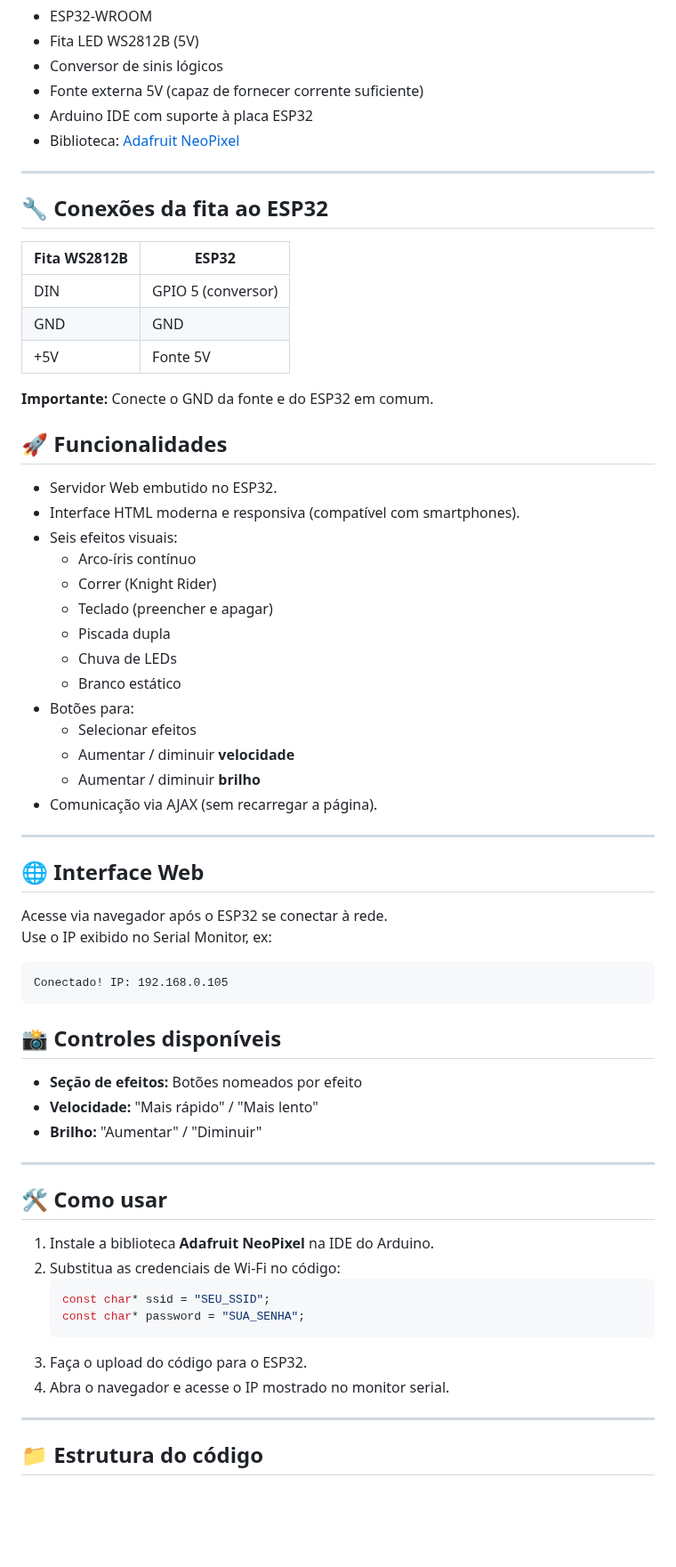
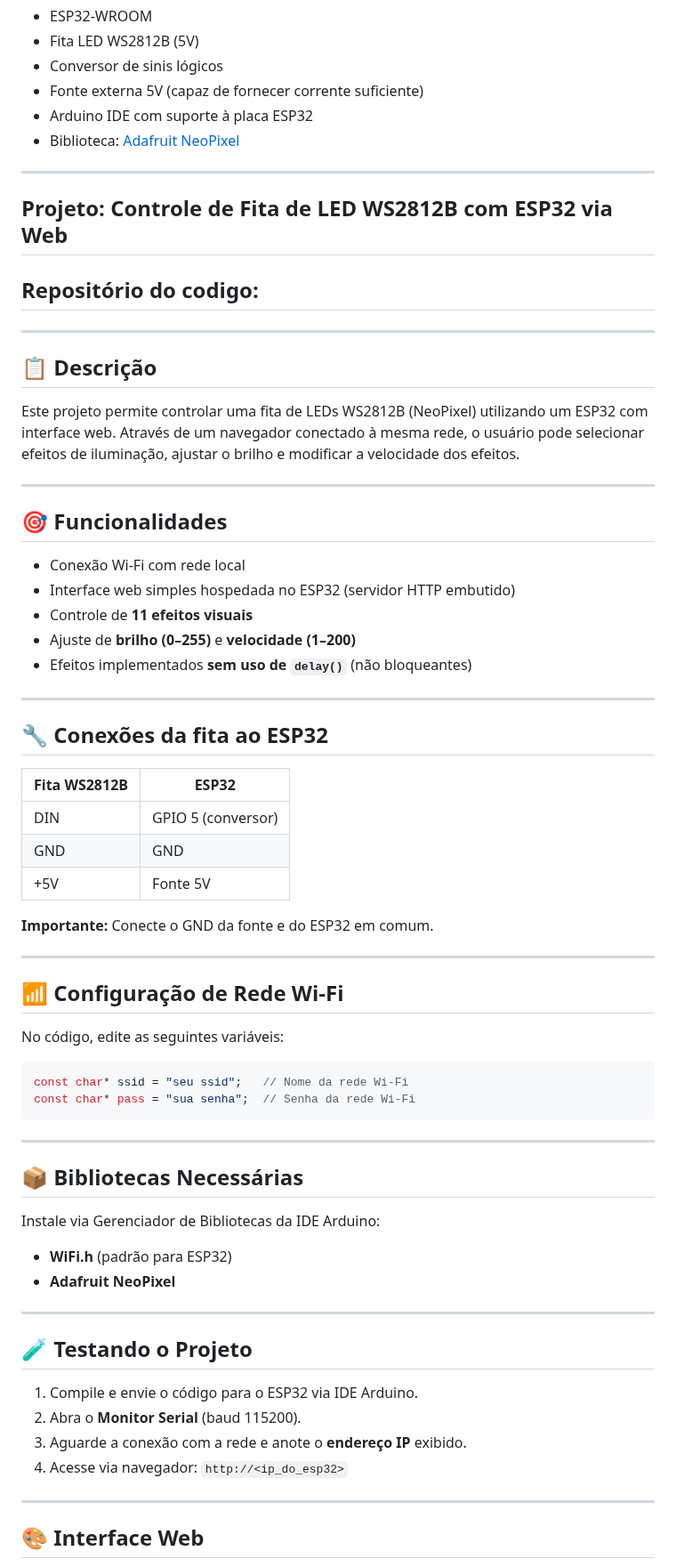
Before and after one commit to Epaminondaslage/fita_led_WS2812B, a Markdown page: README.md, the part around one of its changes. Shown at 89% size. Drawn GitHub-style; blank space fills up the shorter version.

````diff
--- a/README.md
+++ b/README.md
@@ -222,6 +222,27 @@ Possui suporte a protocolos como **MQTT**, **HTTP**, e bibliotecas como **ESPAsy
 
 ---
 
+## Projeto: Controle de Fita de LED WS2812B com ESP32 via Web
+
+## Repositório do codigo:
+
+---
+
+## 📋 Descrição
+
+Este projeto permite controlar uma fita de LEDs WS2812B (NeoPixel) utilizando um ESP32 com interface web. Através de um navegador conectado à mesma rede, o usuário pode selecionar efeitos de iluminação, ajustar o brilho e modificar a velocidade dos efeitos.
+
+---
+
+## 🎯 Funcionalidades
+
+- Conexão Wi-Fi com rede local
+- Interface web simples hospedada no ESP32 (servidor HTTP embutido)
+- Controle de **11 efeitos visuais**
+- Ajuste de **brilho (0–255)** e **velocidade (1–200)**
+- Efeitos implementados **sem uso de `delay()`** (não bloqueantes)
+
+---
 ## 🔧 Conexões da fita ao ESP32
 
 | Fita WS2812B | ESP32                  |
@@ -232,55 +253,36 @@ Possui suporte a protocolos como **MQTT**, **HTTP**, e bibliotecas como **ESPAsy
 
 **Importante:** Conecte o GND da fonte e do ESP32 em comum.
 
+---
 
-## 🚀 Funcionalidades
+## 📶 Configuração de Rede Wi-Fi
 
-- Servidor Web embutido no ESP32.
-- Interface HTML moderna e responsiva (compatível com smartphones).
-- Seis efeitos visuais:
-  - Arco-íris contínuo
-  - Correr (Knight Rider)
-  - Teclado (preencher e apagar)
-  - Piscada dupla
-  - Chuva de LEDs
-  - Branco estático
-- Botões para:
-  - Selecionar efeitos
-  - Aumentar / diminuir **velocidade**
-  - Aumentar / diminuir **brilho**
-- Comunicação via AJAX (sem recarregar a página).
+No código, edite as seguintes variáveis:
+
+```cpp
+const char* ssid = "seu ssid";   // Nome da rede Wi-Fi
+const char* pass = "sua senha";  // Senha da rede Wi-Fi
+```
 
 ---
 
-## 🌐 Interface Web
+## 📦 Bibliotecas Necessárias
 
-Acesse via navegador após o ESP32 se conectar à rede.
-Use o IP exibido no Serial Monitor, ex:
+Instale via Gerenciador de Bibliotecas da IDE Arduino:
 
-```plaintext
-Conectado! IP: 192.168.0.105
-```
-
-## 📸 Controles disponíveis
-
-- **Seção de efeitos:** Botões nomeados por efeito
-- **Velocidade:** "Mais rápido" / "Mais lento"
-- **Brilho:** "Aumentar" / "Diminuir"
+- **WiFi.h** (padrão para ESP32)
+- **Adafruit NeoPixel**
 
 ---
 
-## 🛠️ Como usar
+## 🧪 Testando o Projeto
 
-1. Instale a biblioteca **Adafruit NeoPixel** na IDE do Arduino.
-2. Substitua as credenciais de Wi-Fi no código:
-   ```cpp
-   const char* ssid = "SEU_SSID";
-   const char* password = "SUA_SENHA";
-   ```
-3. Faça o upload do código para o ESP32.
-4. Abra o navegador e acesse o IP mostrado no monitor serial.
+1. Compile e envie o código para o ESP32 via IDE Arduino.
+2. Abra o **Monitor Serial** (baud 115200).
+3. Aguarde a conexão com a rede e anote o **endereço IP** exibido.
+4. Acesse via navegador: `http://<ip_do_esp32>`
 
 ---
 
-## 📁 Estrutura do código
+## 🎨 Interface Web
 
````
Also changed, not shown: other parts of README.md (+26 -12 lines).
